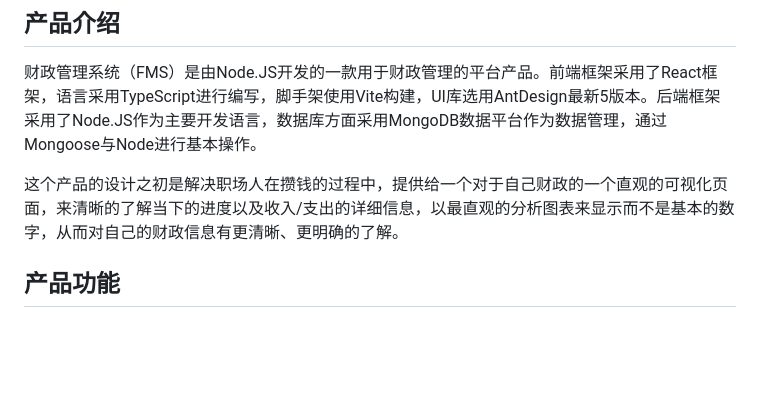
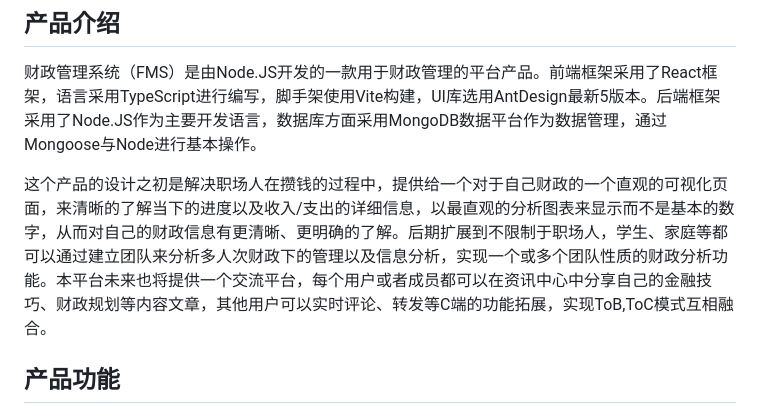
Before and after one commit to BuGuangshuo/MoneyManageSystem, a Markdown page: README.md, the part around the change. Drawn GitHub-style; blank space fills up the shorter version.

```diff
--- a/README.md
+++ b/README.md
@@ -4,7 +4,7 @@
 ## 产品介绍
 财政管理系统（FMS）是由Node.JS开发的一款用于财政管理的平台产品。前端框架采用了React框架，语言采用TypeScript进行编写，脚手架使用Vite构建，UI库选用AntDesign最新5版本。后端框架采用了Node.JS作为主要开发语言，数据库方面采用MongoDB数据平台作为数据管理，通过Mongoose与Node进行基本操作。
 
-这个产品的设计之初是解决职场人在攒钱的过程中，提供给一个对于自己财政的一个直观的可视化页面，来清晰的了解当下的进度以及收入/支出的详细信息，以最直观的分析图表来显示而不是基本的数字，从而对自己的财政信息有更清晰、更明确的了解。
+这个产品的设计之初是解决职场人在攒钱的过程中，提供给一个对于自己财政的一个直观的可视化页面，来清晰的了解当下的进度以及收入/支出的详细信息，以最直观的分析图表来显示而不是基本的数字，从而对自己的财政信息有更清晰、更明确的了解。后期扩展到不限制于职场人，学生、家庭等都可以通过建立团队来分析多人次财政下的管理以及信息分析，实现一个或多个团队性质的财政分析功能。本平台未来也将提供一个交流平台，每个用户或者成员都可以在资讯中心中分享自己的金融技巧、财政规划等内容文章，其他用户可以实时评论、转发等C端的功能拓展，实现ToB,ToC模式互相融合。
 
 ## 产品功能
 
```
